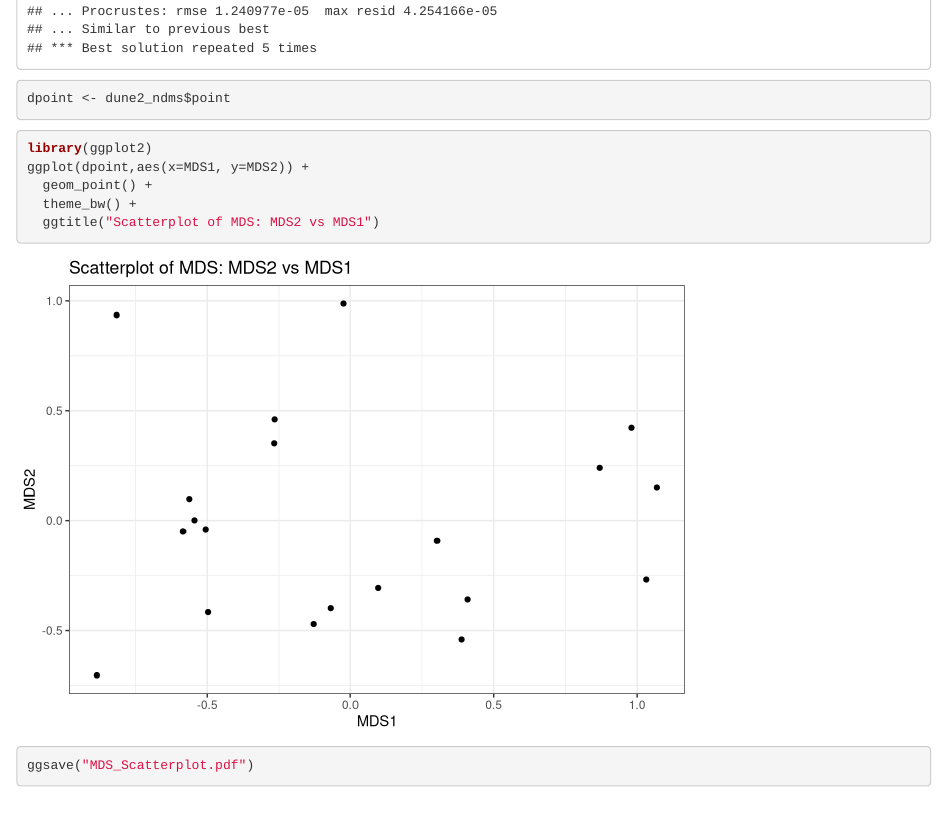
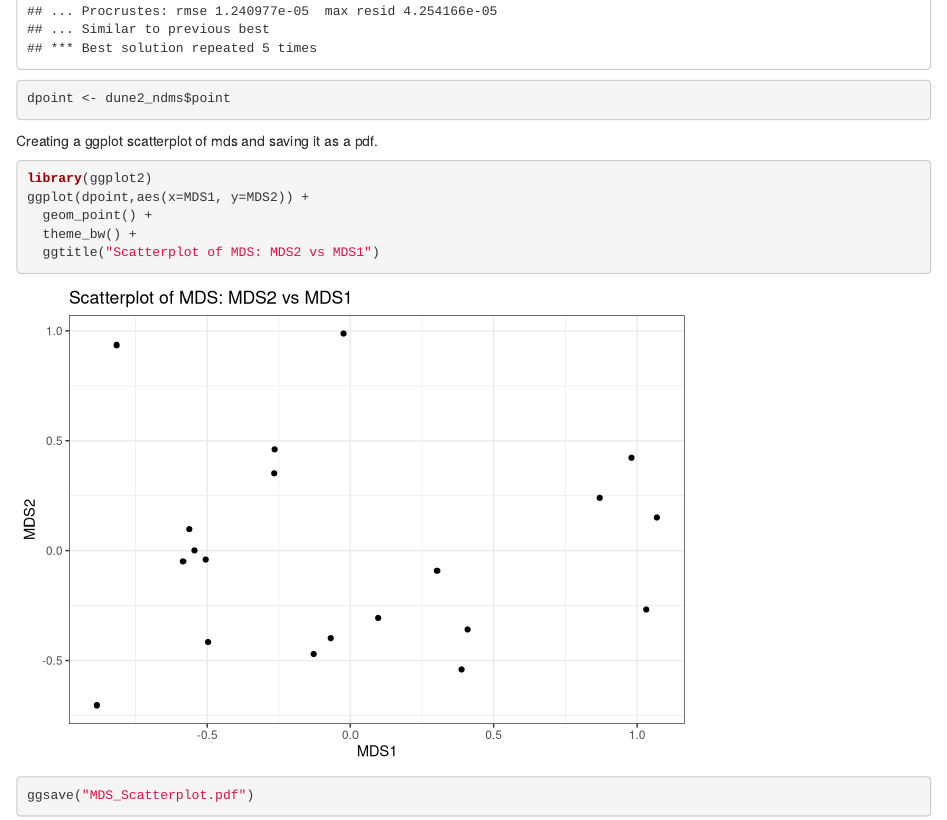
Before and after one commit to SalJahromi/Genomics-Labs, an R Markdown document (Lab2_GitHubRMarkdown.rmd): the page in a window 1100 px wide, from 1290 px down. Rendered offline with R 4.5, knitr and Pandoc, with nearby package versions; code that draws random numbers runs with fixed seeds of ours.

````diff
--- a/Lab2_GitHubRMarkdown.rmd
+++ b/Lab2_GitHubRMarkdown.rmd
@@ -34,7 +34,7 @@
 ```
 
 
-
+Creating a ggplot scatterplot of mds and saving it as a pdf.
 ```{r ggplot_scatterplot , message = FALSE}
 library(ggplot2)
 ggplot(dpoint,aes(x=MDS1, y=MDS2)) +
````
